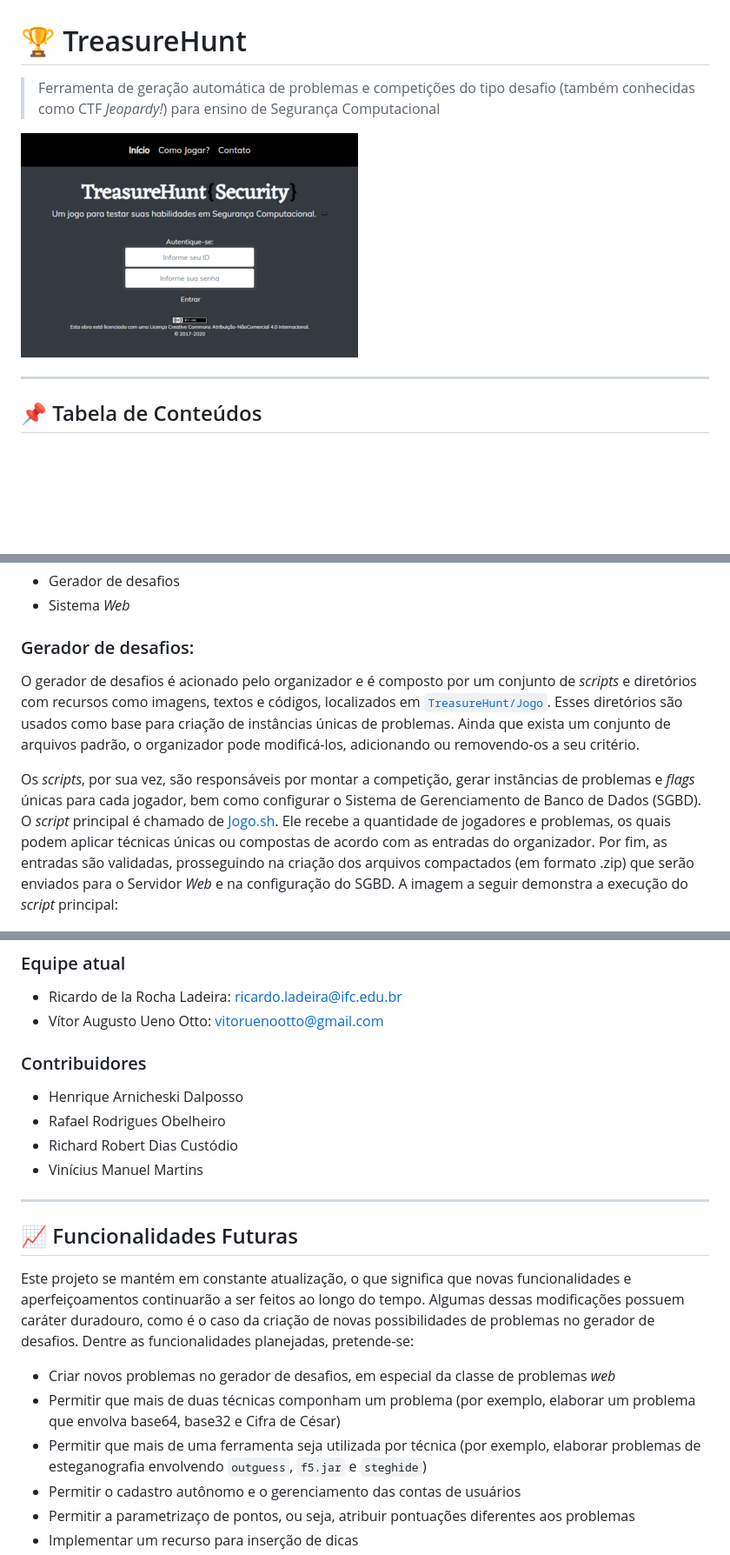
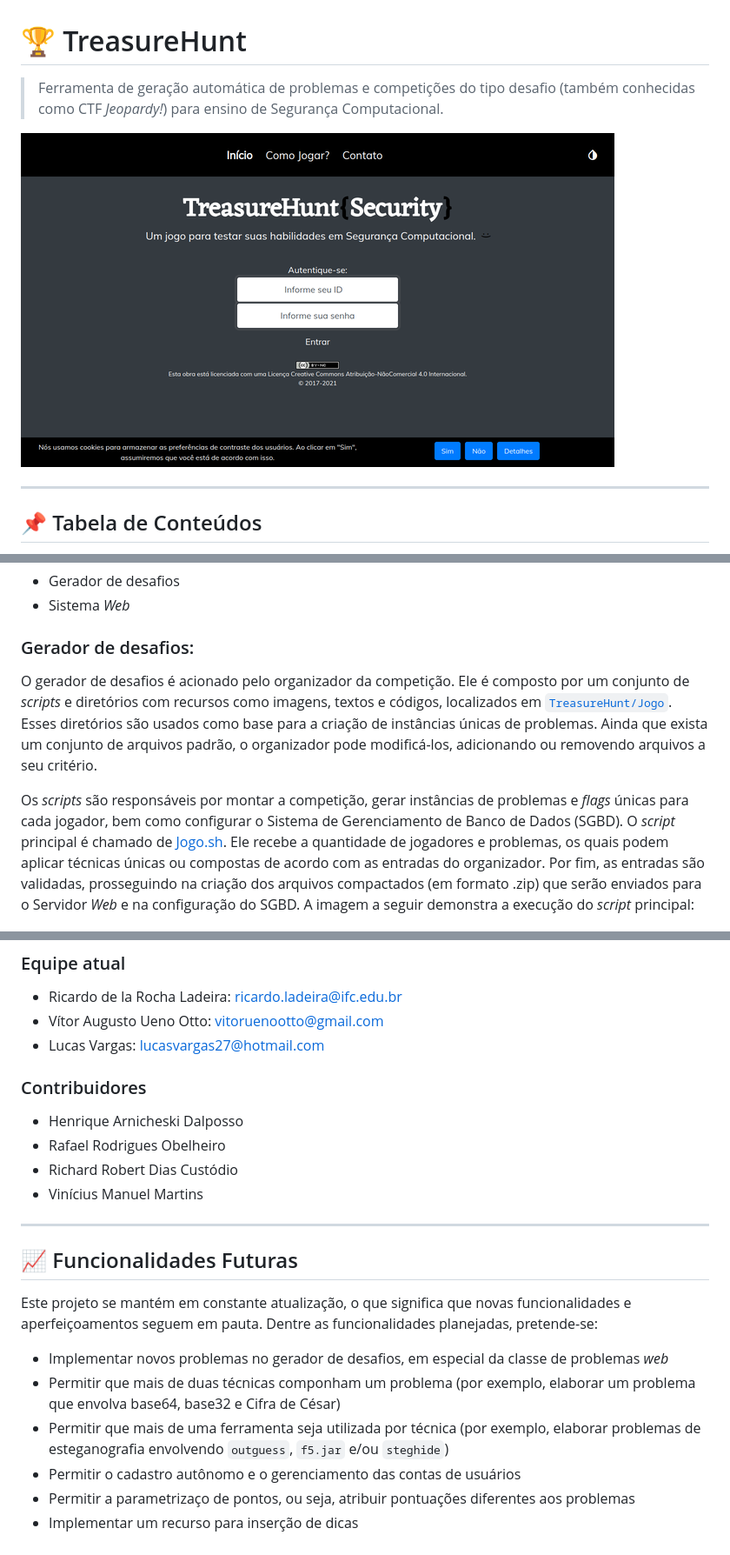
Before and after one commit to TreasureHuntGame/TreasureHunt, a Markdown page: README.md, 3 parts joined by grey strips. Shown: that part at 87% size. Drawn GitHub-style; pictures changed too: Imagens/tela.png; blank space fills up the shorter version.

Commit message:
Update README.md
corrigido erros ortograficos
atualizado equipe atual
adicionado paragrafo sobre acessibilidade

```diff
--- a/README.md
+++ b/README.md
@@ -1,6 +1,6 @@
 # :trophy: TreasureHunt
 
-> Ferramenta de geração automática de problemas e competições do tipo desafio (também conhecidas como CTF _Jeopardy!_) para ensino de Segurança Computacional
+> Ferramenta de geração automática de problemas e competições do tipo desafio (também conhecidas como CTF _Jeopardy!_) para ensino de Segurança Computacional.
 
 ![Interface _web_ do TreasureHunt](Imagens/tela.png)
 
@@ -48,9 +48,9 @@ Nota-se que podemos dividir o projeto em dois grandes módulos:
 
 ### Gerador de desafios:
 
-O gerador de desafios é acionado pelo organizador e é composto por um conjunto de _scripts_ e diretórios com recursos como imagens, textos e códigos, localizados em [`TreasureHunt/Jogo`](/Jogo). Esses diretórios são usados como base para criação de instâncias únicas de problemas. Ainda que exista um conjunto de arquivos padrão, o organizador pode modificá-los, adicionando ou removendo-os a seu critério.
+O gerador de desafios é acionado pelo organizador da competição. Ele é composto por um conjunto de _scripts_ e diretórios com recursos como imagens, textos e códigos, localizados em [`TreasureHunt/Jogo`](/Jogo). Esses diretórios são usados como base para a criação de instâncias únicas de problemas. Ainda que exista um conjunto de arquivos padrão, o organizador pode modificá-los, adicionando ou removendo arquivos a seu critério.
 
-Os _scripts_, por sua vez, são responsáveis por montar a competição, gerar instâncias de problemas e _flags_ únicas para cada jogador, bem como configurar o Sistema de Gerenciamento de Banco de Dados (SGBD). O _script_ principal é chamado de [Jogo.sh](Jogo/Problemas/Jogo.sh). Ele recebe a quantidade de jogadores e problemas, os quais podem aplicar técnicas únicas ou compostas de acordo com as entradas do organizador. Por fim, as entradas são validadas, prosseguindo na criação dos arquivos compactados (em formato .zip) que serão enviados para o Servidor _Web_ e na configuração do SGBD. A imagem a seguir demonstra a execução do _script_ principal:
+Os _scripts_ são responsáveis por montar a competição, gerar instâncias de problemas e _flags_ únicas para cada jogador, bem como configurar o Sistema de Gerenciamento de Banco de Dados (SGBD). O _script_ principal é chamado de [Jogo.sh](Jogo/Problemas/Jogo.sh). Ele recebe a quantidade de jogadores e problemas, os quais podem aplicar técnicas únicas ou compostas de acordo com as entradas do organizador. Por fim, as entradas são validadas, prosseguindo na criação dos arquivos compactados (em formato .zip) que serão enviados para o Servidor _Web_ e na configuração do SGBD. A imagem a seguir demonstra a execução do _script_ principal:
 
 ![execução do _script_ principal](Imagens/script.png)
 
@@ -269,6 +273,7 @@ Vale lembrar que para a execução dos problemas recomenda-se um conjunto mínim
 
 - Ricardo de la Rocha Ladeira: [ricardo.ladeira@ifc.edu.br](mailto:ricardo.ladeira@ifc.edu.br)
 - Vítor Augusto Ueno Otto: [vitoruenootto@gmail.com](mailto:vitoruenootto@gmail.com)
+- Lucas Vargas: [lucasvargas27@hotmail.com](mailto:lucasvargas27@hotmail.com)
 
 ### Contribuidores
 
@@ -281,11 +286,11 @@ Vale lembrar que para a execução dos problemas recomenda-se um conjunto mínim
 
 ## :chart_with_upwards_trend: Funcionalidades Futuras
 
-Este projeto se mantém em constante atualização, o que significa que novas funcionalidades e aperfeiçoamentos continuarão a ser feitos ao longo do tempo. Algumas dessas modificações possuem caráter duradouro, como é o caso da criação de novas possibilidades de problemas no gerador de desafios. Dentre as funcionalidades planejadas, pretende-se:
+Este projeto se mantém em constante atualização, o que significa que novas funcionalidades e aperfeiçoamentos seguem em pauta. Dentre as funcionalidades planejadas, pretende-se:
 
-- Criar novos problemas no gerador de desafios, em especial da classe de problemas _web_
+- Implementar novos problemas no gerador de desafios, em especial da classe de problemas _web_
 - Permitir que mais de duas técnicas componham um problema (por exemplo, elaborar um problema que envolva base64, base32 e Cifra de César)
-- Permitir que mais de uma ferramenta seja utilizada por técnica (por exemplo, elaborar problemas de esteganografia envolvendo `outguess`, `f5.jar` e `steghide`)
+- Permitir que mais de uma ferramenta seja utilizada por técnica (por exemplo, elaborar problemas de esteganografia envolvendo `outguess`, `f5.jar` e/ou `steghide`)
 - Permitir o cadastro autônomo e o gerenciamento das contas de usuários
 - Permitir a parametrizaço de pontos, ou seja, atribuir pontuações diferentes aos problemas
 - Implementar um recurso para inserção de dicas
```
Also changed, not shown: other parts of README.md (+22 -18 lines).
